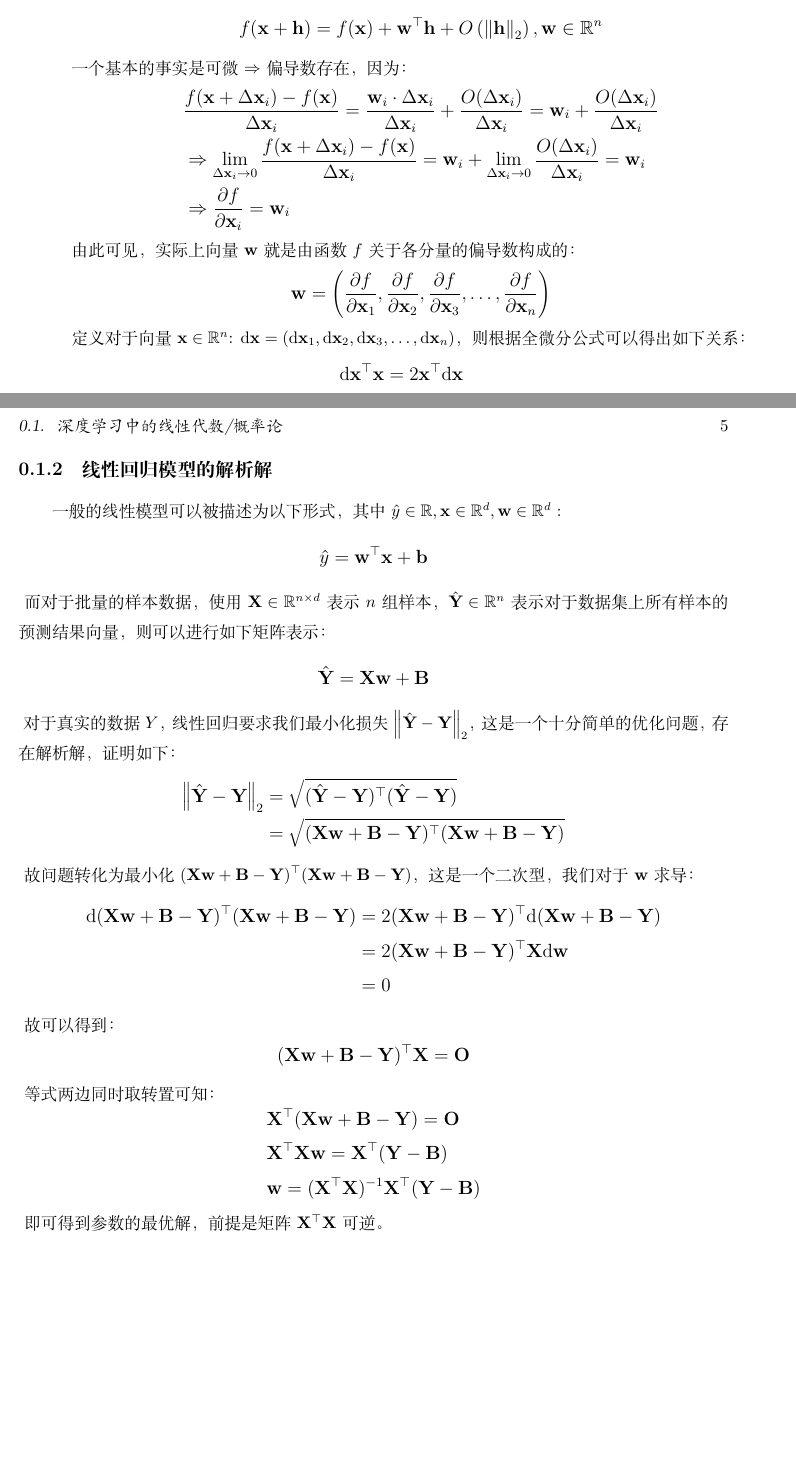
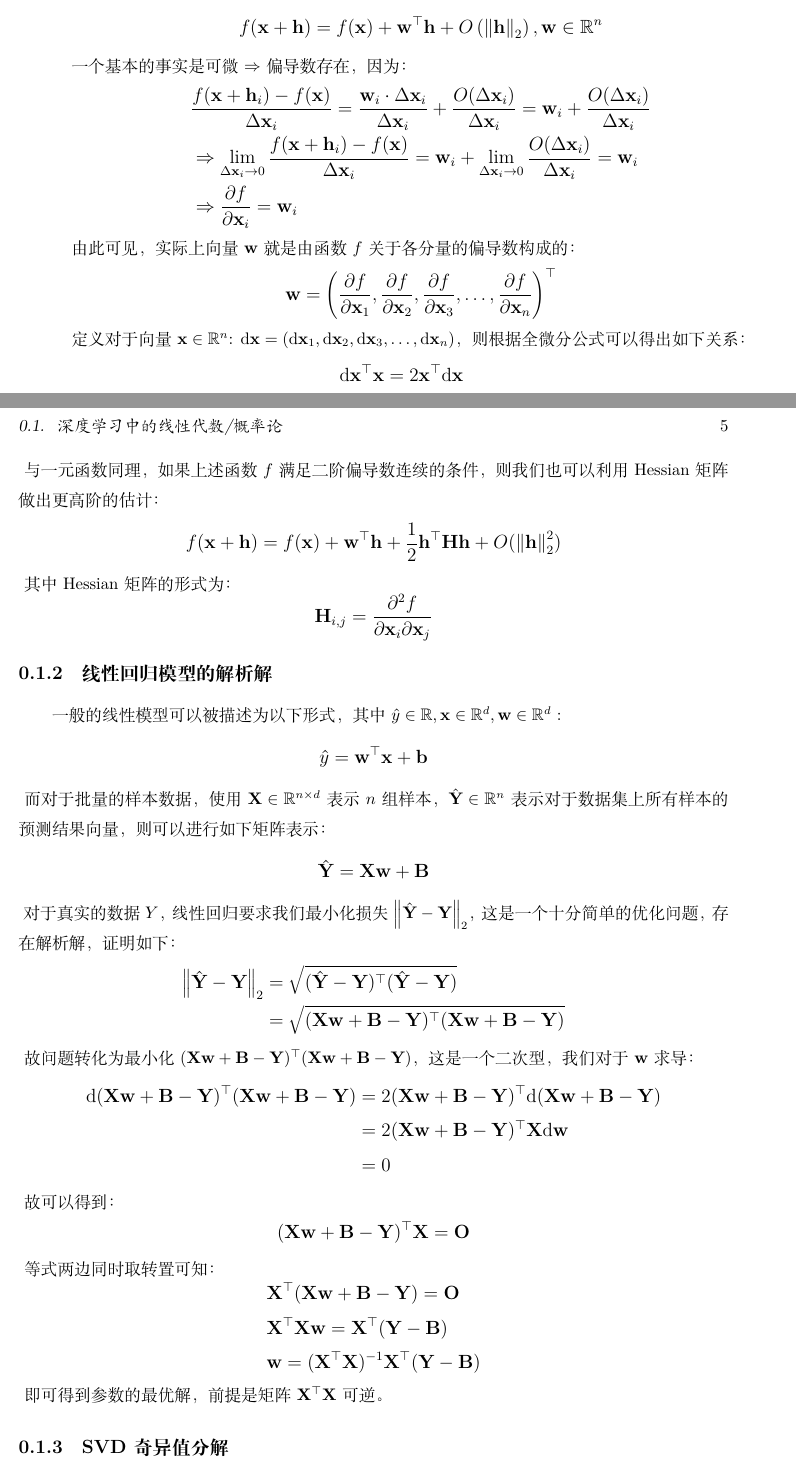
Before and after one commit to Hazer-BJTU/Mathematics-Notes-for-Computer-Science, a LaTeX book (Mathematics Notes.tex): two parts of pages 4 and 5 of 5, joined at a grey line, cut so that both start at the same text, the shorter picture padded with empty space. Compiled offline with XeLaTeX.

Commit message:
2024/2/21

```diff
--- a/Mathematics Notes.tex
+++ b/Mathematics Notes.tex
@@ -53,8 +53,8 @@
 \begin{large}
     \begin{equation}
         \begin{aligned}
-            &\frac{f(\mathbf{x}+\Delta\mathbf{x}_{i})-f(\mathbf{x})}{\Delta\mathbf{x}_i} = \frac{\mathbf{w}_i \cdot \Delta\mathbf{x}_i}{\Delta\mathbf{x}_i}+\frac{O(\Delta\mathbf{x}_i)}{\Delta\mathbf{x}_i}= \mathbf{w}_i+\frac{O(\Delta\mathbf{x}_i)}{\Delta\mathbf{x}_i} \\
-            &\Rightarrow \lim_{\Delta\mathbf{x}_{i}\to 0} \frac{f(\mathbf{x}+\Delta\mathbf{x}_{i})-f(\mathbf{x})}{\Delta\mathbf{x}_i}=\mathbf{w}_i+\lim_{\Delta\mathbf{x}_{i}\to 0}\frac{O(\Delta\mathbf{x}_i)}{\Delta\mathbf{x}_i}=\mathbf{w}_i \\
+            &\frac{f(\mathbf{x}+\mathbf{h}_i)-f(\mathbf{x})}{\Delta\mathbf{x}_i} = \frac{\mathbf{w}_i \cdot \Delta\mathbf{x}_i}{\Delta\mathbf{x}_i}+\frac{O(\Delta\mathbf{x}_i)}{\Delta\mathbf{x}_i}= \mathbf{w}_i+\frac{O(\Delta\mathbf{x}_i)}{\Delta\mathbf{x}_i} \\
+            &\Rightarrow \lim_{\Delta\mathbf{x}_{i}\to 0} \frac{f(\mathbf{x}+\mathbf{h}_{i})-f(\mathbf{x})}{\Delta\mathbf{x}_i}=\mathbf{w}_i+\lim_{\Delta\mathbf{x}_{i}\to 0}\frac{O(\Delta\mathbf{x}_i)}{\Delta\mathbf{x}_i}=\mathbf{w}_i \\
             &\Rightarrow \frac{\partial f}{\partial \mathbf{x}_i}=\mathbf{w}_i
             \nonumber
         \end{aligned}
@@ -64,7 +64,7 @@
 \begin{large}
     \begin{equation}
         \begin{aligned}
-            \mathbf{w}=\left ( \frac{\partial f}{\partial \mathbf{x}_1},\frac{\partial f}{\partial \mathbf{x}_2},\frac{\partial f}{\partial \mathbf{x}_3},\dots,\frac{\partial f}{\partial \mathbf{x}_n} \right )
+            \mathbf{w}=\left ( \frac{\partial f}{\partial \mathbf{x}_1},\frac{\partial f}{\partial \mathbf{x}_2},\frac{\partial f}{\partial \mathbf{x}_3},\dots,\frac{\partial f}{\partial \mathbf{x}_n} \right )^\top
             \nonumber
         \end{aligned}
     \end{equation}
@@ -92,6 +92,25 @@
         \end{aligned}
     \end{equation}
 \end{large}
+与一元函数同理，如果上述函数$f$满足二阶偏导数连续的条件，则我们也可以利用Hessian矩阵做出更高阶的估计：
+\begin{large}
+    \begin{equation}
+        \begin{aligned}
+            f(\mathbf{x}+\mathbf{h})=f(\mathbf{x})+\mathbf{w}^\top \mathbf{h}+\frac{1}{2}\mathbf{h}^\top \mathbf{H}\mathbf{h}+O(\left \| \mathbf{h} \right \|_2^2)
+            \nonumber
+        \end{aligned}
+    \end{equation}
+\end{large}
+其中Hessian矩阵的形式为：
+\begin{large}
+    \begin{equation}
+        \begin{aligned}
+            \mathbf{H}_{i,j}=\frac{\partial^2f}{\partial\mathbf{x}_i\partial\mathbf{x}_j}
+            \nonumber
+        \end{aligned}
+    \end{equation}
+\end{large}
+
 
 \subsection{线性回归模型的解析解}
 一般的线性模型可以被描述为以下形式，其中 $\hat{y}\in \mathbb{R}, \mathbf{x}\in \mathbb{R}^d, \mathbf{w}\in \mathbb{R}^d$ :
@@ -155,4 +174,7 @@
 \end{large}
 即可得到参数的最优解，前提是矩阵$\mathbf{X}^\top\mathbf{X}$可逆。
 
+\subsection{SVD奇异值分解}
+
+
 \end{document}
```
Also changed, not shown: Mathematics Notes.pdf, 4 other files.
